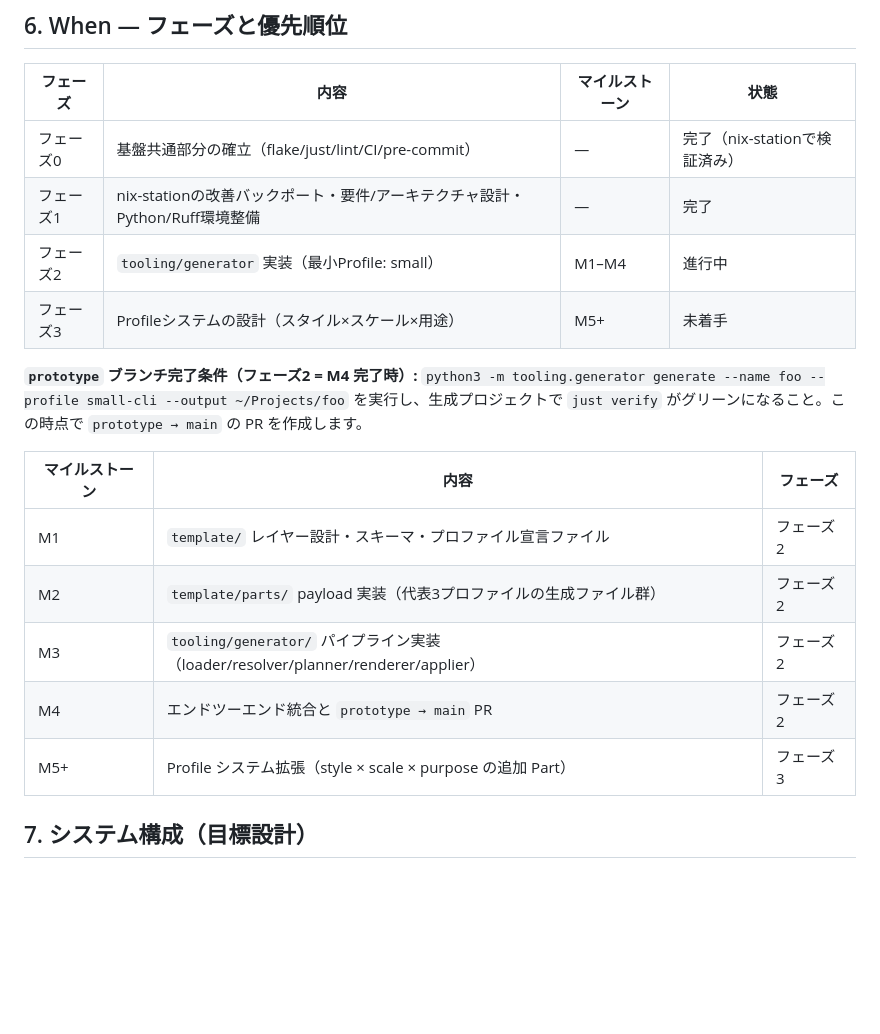
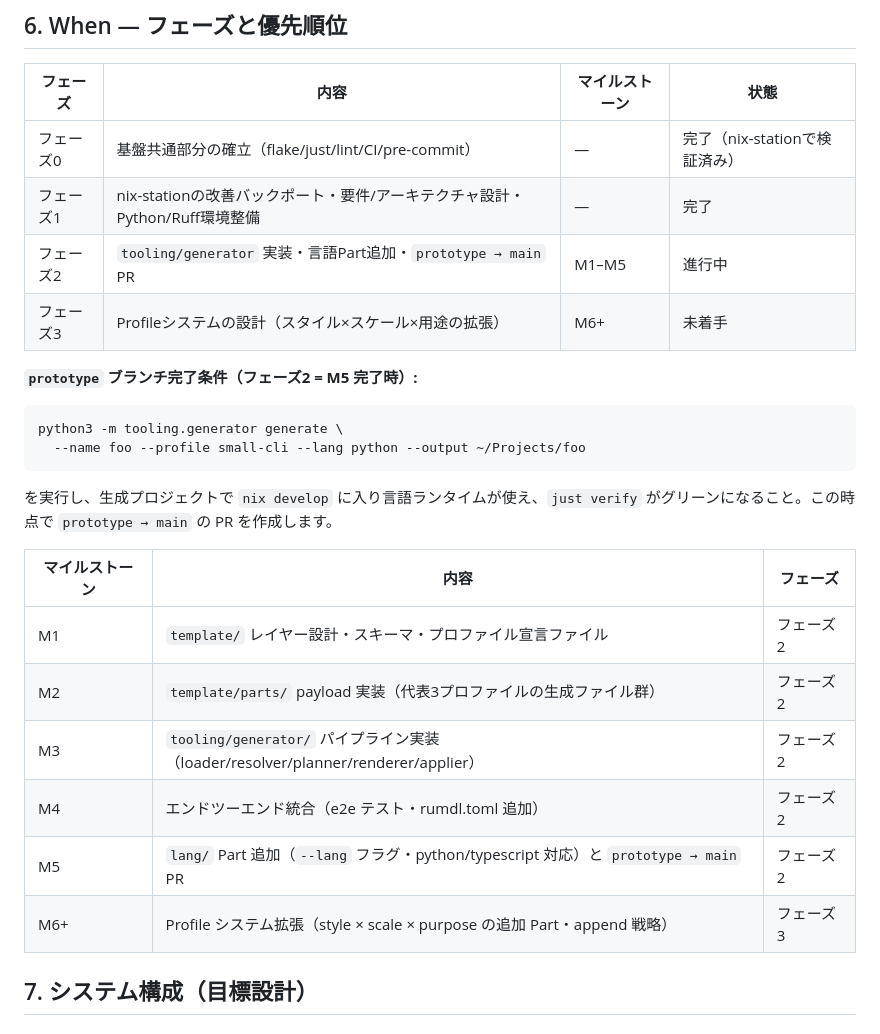
Before and after one commit to hisuilab/_template, a Markdown page: docs/draft/project-direction.md, the part around one of its changes. Rendered like a GitHub page; blank space fills up the shorter version.

````diff
--- a/docs/draft/project-direction.md
+++ b/docs/draft/project-direction.md
@@ -86,18 +98,26 @@ nix-stationで蓄積された改善を取り込み、再利用可能な基盤と
 | --- | --- | --- | --- |
 | フェーズ0 | 基盤共通部分の確立（flake/just/lint/CI/pre-commit） | — | 完了（nix-stationで検証済み） |
 | フェーズ1 | nix-stationの改善バックポート・要件/アーキテクチャ設計・Python/Ruff環境整備 | — | 完了 |
-| フェーズ2 | `tooling/generator` 実装（最小Profile: small） | M1–M4 | 進行中 |
-| フェーズ3 | Profileシステムの設計（スタイル×スケール×用途） | M5+ | 未着手 |
+| フェーズ2 | `tooling/generator` 実装・言語Part追加・`prototype → main` PR | M1–M5 | 進行中 |
+| フェーズ3 | Profileシステムの設計（スタイル×スケール×用途の拡張） | M6+ | 未着手 |
 
-**`prototype` ブランチ完了条件（フェーズ2 = M4 完了時）:** `python3 -m tooling.generator generate --name foo --profile small-cli --output ~/Projects/foo` を実行し、生成プロジェクトで `just verify` がグリーンになること。この時点で `prototype → main` の PR を作成します。
+**`prototype` ブランチ完了条件（フェーズ2 = M5 完了時）:**
+
+```sh
+python3 -m tooling.generator generate \
+  --name foo --profile small-cli --lang python --output ~/Projects/foo
+```
+
+を実行し、生成プロジェクトで `nix develop` に入り言語ランタイムが使え、`just verify` がグリーンになること。この時点で `prototype → main` の PR を作成します。
 
 | マイルストーン | 内容 | フェーズ |
 | --- | --- | --- |
 | M1 | `template/` レイヤー設計・スキーマ・プロファイル宣言ファイル | フェーズ2 |
 | M2 | `template/parts/` payload 実装（代表3プロファイルの生成ファイル群） | フェーズ2 |
 | M3 | `tooling/generator/` パイプライン実装（loader/resolver/planner/renderer/applier） | フェーズ2 |
-| M4 | エンドツーエンド統合と `prototype → main` PR | フェーズ2 |
-| M5+ | Profile システム拡張（style × scale × purpose の追加 Part） | フェーズ3 |
+| M4 | エンドツーエンド統合（e2e テスト・rumdl.toml 追加） | フェーズ2 |
+| M5 | `lang/` Part 追加（`--lang` フラグ・python/typescript 対応）と `prototype → main` PR | フェーズ2 |
+| M6+ | Profile システム拡張（style × scale × purpose の追加 Part・append 戦略） | フェーズ3 |
 
 ## 7. システム構成（目標設計）
 
````
Also changed, not shown: other parts of docs/draft/project-direction.md (+26 -12 lines).
